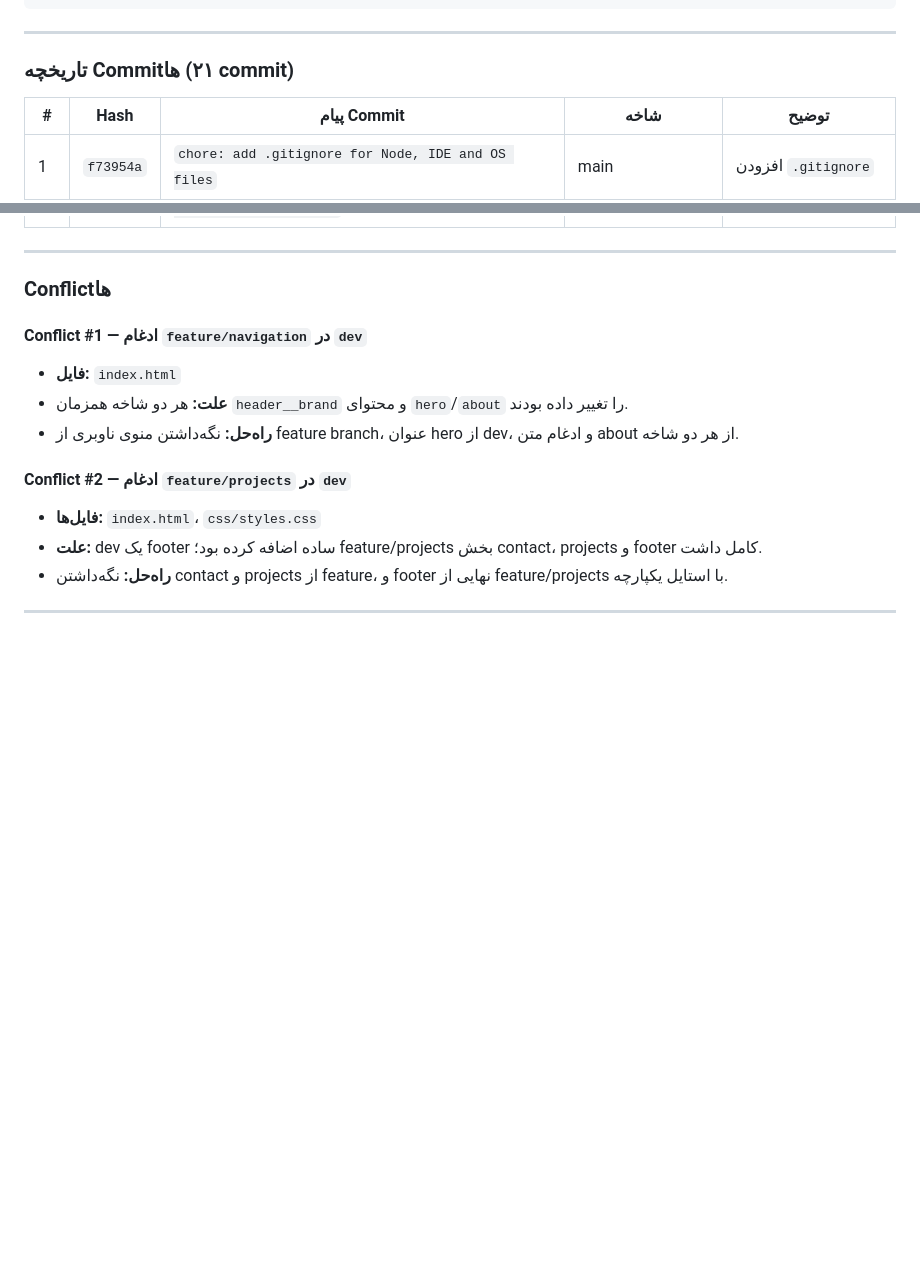
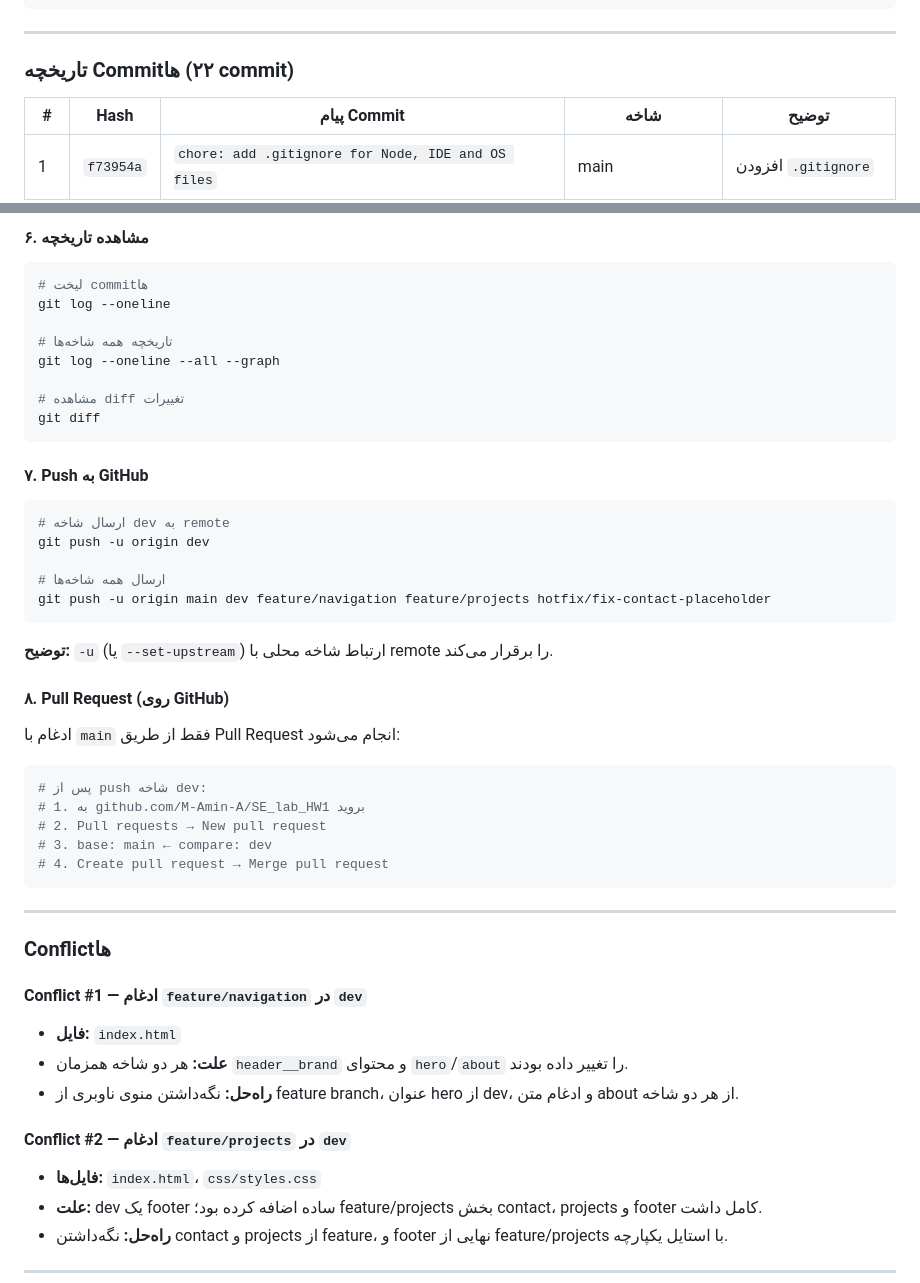
Before and after one commit to M-Amin-A/SE_lab_HW1, a Markdown page: README.md, 2 parts joined by grey strips. Drawn GitHub-style; blank space fills up the shorter version.

````diff
--- a/README.md
+++ b/README.md
@@ -49,7 +49,7 @@ main ─────────────────────────
 
 ---
 
-### تاریخچه Commitها (۲۱ commit)
+### تاریخچه Commitها (۲۲ commit)
 
 | # | Hash | پیام Commit | شاخه | توضیح |
 |---|------|-------------|------|-------|
@@ -77,3 +163,39 @@ main ─────────────────────────
+#### ۶. مشاهده تاریخچه
+
+```bash
+# لیخت commitها
+git log --oneline
+
+# تاریخچه همه شاخه‌ها
+git log --oneline --all --graph
+
+# مشاهده diff تغییرات
+git diff
+```
+
+#### ۷. Push به GitHub
+
+```bash
+# ارسال شاخه dev به remote
+git push -u origin dev
+
+# ارسال همه شاخه‌ها
+git push -u origin main dev feature/navigation feature/projects hotfix/fix-contact-placeholder
+```
+
+**توضیح:** `-u` (یا `--set-upstream`) ارتباط شاخه محلی با remote را برقرار می‌کند.
+
+#### ۸. Pull Request (روی GitHub)
+
+ادغام با `main` فقط از طریق Pull Request انجام می‌شود:
+
+```bash
+# پس از push شاخه dev:
+# 1. به github.com/M-Amin-A/SE_lab_HW1 بروید
+# 2. Pull requests → New pull request
+# 3. base: main ← compare: dev
+# 4. Create pull request → Merge pull request
+```
 
 ---
 
````
Also changed, not shown: other parts of README.md (+145 -6 lines).
